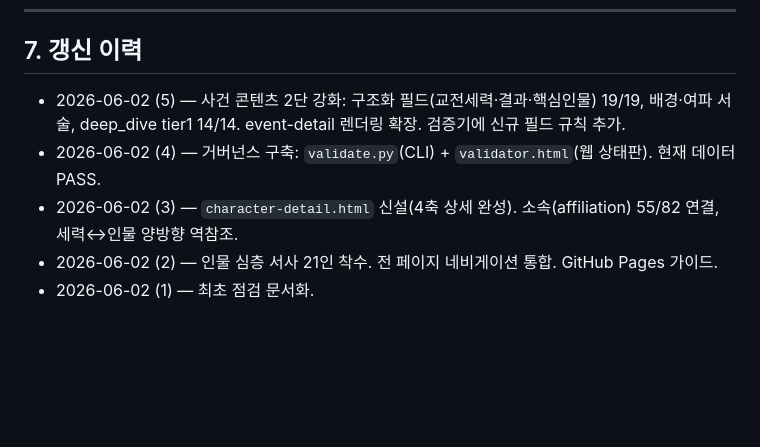
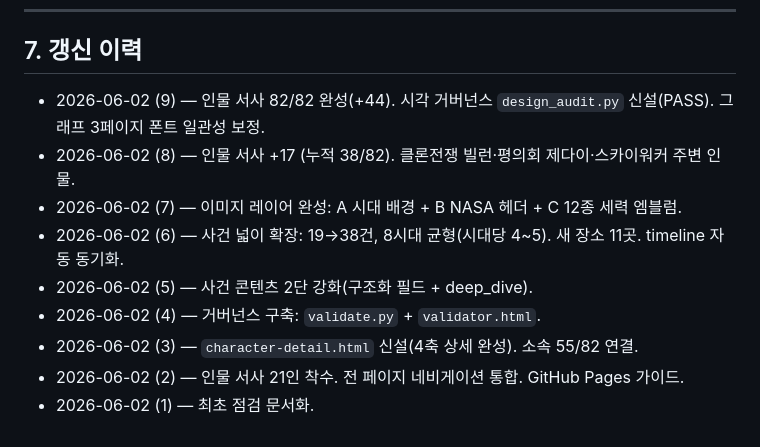
Before and after one commit to cwoneday/starwars-archive, a Markdown page: PROJECT_STATUS.md, the part around one of its changes. Rendered like a GitHub page; blank space fills up the shorter version.

```diff
--- a/PROJECT_STATUS.md
+++ b/PROJECT_STATUS.md
@@ -116,8 +115,12 @@
 
 ## 7. 갱신 이력
 
-- 2026-06-02 (5) — 사건 콘텐츠 2단 강화: 구조화 필드(교전세력·결과·핵심인물) 19/19, 배경·여파 서술, deep_dive tier1 14/14. event-detail 렌더링 확장. 검증기에 신규 필드 규칙 추가.
-- 2026-06-02 (4) — 거버넌스 구축: `validate.py`(CLI) + `validator.html`(웹 상태판). 현재 데이터 PASS.
-- 2026-06-02 (3) — `character-detail.html` 신설(4축 상세 완성). 소속(affiliation) 55/82 연결, 세력↔인물 양방향 역참조.
-- 2026-06-02 (2) — 인물 심층 서사 21인 착수. 전 페이지 네비게이션 통합. GitHub Pages 가이드.
+- 2026-06-02 (9) — 인물 서사 82/82 완성(+44). 시각 거버넌스 `design_audit.py` 신설(PASS). 그래프 3페이지 폰트 일관성 보정.
+- 2026-06-02 (8) — 인물 서사 +17 (누적 38/82). 클론전쟁 빌런·평의회 제다이·스카이워커 주변 인물.
+- 2026-06-02 (7) — 이미지 레이어 완성: A 시대 배경 + B NASA 헤더 + C 12종 세력 엠블럼.
+- 2026-06-02 (6) — 사건 넓이 확장: 19→38건, 8시대 균형(시대당 4~5). 새 장소 11곳. timeline 자동 동기화.
+- 2026-06-02 (5) — 사건 콘텐츠 2단 강화(구조화 필드 + deep_dive).
+- 2026-06-02 (4) — 거버넌스 구축: `validate.py` + `validator.html`.
+- 2026-06-02 (3) — `character-detail.html` 신설(4축 상세 완성). 소속 55/82 연결.
+- 2026-06-02 (2) — 인물 서사 21인 착수. 전 페이지 네비게이션 통합. GitHub Pages 가이드.
 - 2026-06-02 (1) — 최초 점검 문서화.
```
Also changed, not shown: other parts of PROJECT_STATUS.md (+41 -42 lines).
